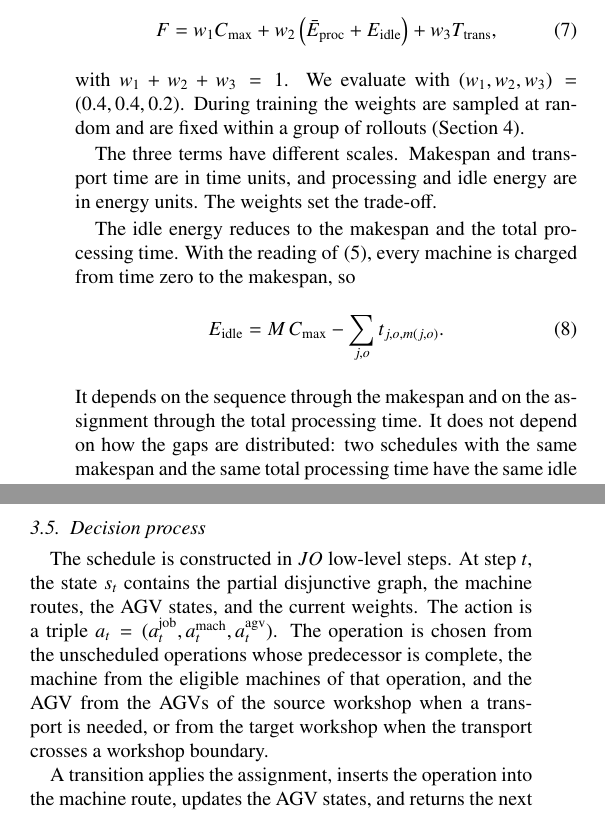
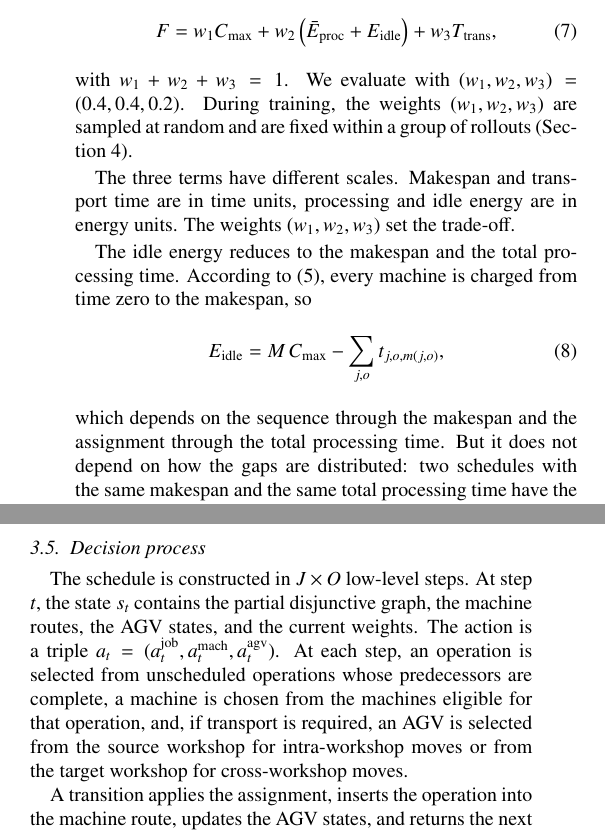
Before and after one commit to wangyuanxty/plcsp, a LaTeX paper (paper/main.tex, which reads paper/sections/03-problem-formulation.tex): two parts of the columns of page 6 of 19, joined at a grey line, cut so that both start at the same text. Compiled offline with pdfLaTeX.

Commit message:
修改problem definition

```diff
--- a/paper/sections/03-problem-formulation.tex
+++ b/paper/sections/03-problem-formulation.tex
@@ -126,22 +126,21 @@ F=w_{1}\Cmax+w_{2}\left(\Eproc+\Eidle\right)+w_{3}\Ttrans,
 \label{eq:objective}
 \end{equation}
 with $w_{1}+w_{2}+w_{3}=1$. We evaluate with $(w_1,w_2,w_3)=(0.4,0.4,0.2)$.
-During training the weights are sampled at random and are fixed within a
+During training, the weights $(w_1,w_2,w_3)$ are sampled at random and are fixed within a
 group of rollouts (Section~\ref{sec:method}).
 
 The three terms have different scales. Makespan and transport time are in
-time units, and processing and idle energy are in energy units. The weights
+time units, processing and idle energy are in energy units. The weights $(w_1,w_2,w_3)$
 set the trade-off.
 
-The idle energy reduces to the makespan and the total processing time. With
-the reading of \eqref{eq:idle}, every machine is charged from time zero to the
-makespan, so
+The idle energy reduces to the makespan and the total processing time. According to \eqref{eq:idle},
+every machine is charged from time zero to the makespan, so
 \begin{equation}
-\Eidle=M\,\Cmax-\sum_{j,o} t_{j,o,m(j,o)}.
+\Eidle=M\,\Cmax-\sum_{j,o} t_{j,o,m(j,o)},
 \label{eq:idlelinear}
 \end{equation}
-It depends on the sequence through the makespan and on the assignment through
-the total processing time. It does not depend on how the gaps are distributed:
+which depends on the sequence through the makespan and the assignment through
+the total processing time. But it does not depend on how the gaps are distributed:
 two schedules with the same makespan and the same total processing time have
 the same idle energy. Substituting \eqref{eq:idlelinear} in
 \eqref{eq:objective}, the coefficient of the makespan is $w_1+w_2M$ and not
@@ -174,14 +173,13 @@ reported numbers.
 
 \subsection{Decision process}
 
-The schedule is constructed in $JO$ low-level steps. At step $t$, the state
+The schedule is constructed in $J \times O$ low-level steps. At step $t$, the state
 $s_t$ contains the partial disjunctive graph, the machine routes, the AGV
 states, and the current weights. The action is a triple
-$a_t=(a^{\mathrm{job}}_t,a^{\mathrm{mach}}_t,a^{\mathrm{agv}}_t)$. The
-operation is chosen from the unscheduled operations whose predecessor is
-complete, the machine from the eligible machines of that operation, and the
-AGV from the AGVs of the source workshop when a transport is needed, or from
-the target workshop when the transport crosses a workshop boundary.
+$a_t=(a^{\mathrm{job}}_t,a^{\mathrm{mach}}_t,a^{\mathrm{agv}}_t)$.
+At each step, an operation is selected from unscheduled operations whose predecessors are complete,
+a machine is chosen from the machines eligible for that operation, and, if transport is required,
+an AGV is selected from the source workshop for intra-workshop moves or from the target workshop for cross-workshop moves.
 
 A transition applies the assignment, inserts the operation into the machine
 route, updates the AGV states, and returns the next state. One episode ends
```
Also changed, not shown: paper/sections/03-problem-formulation.tex (2 more changed lines).
